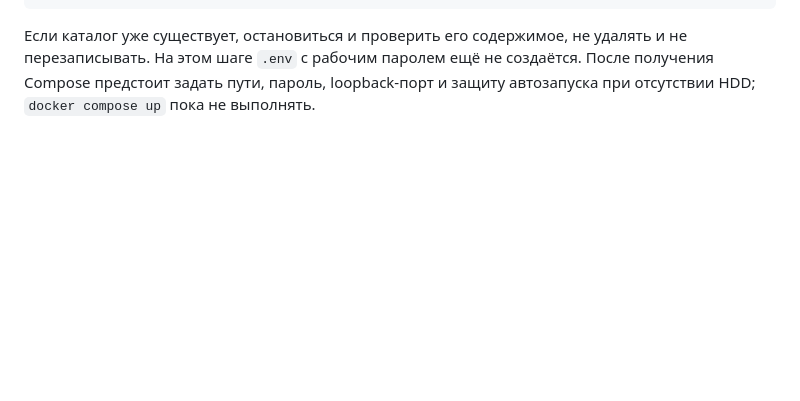
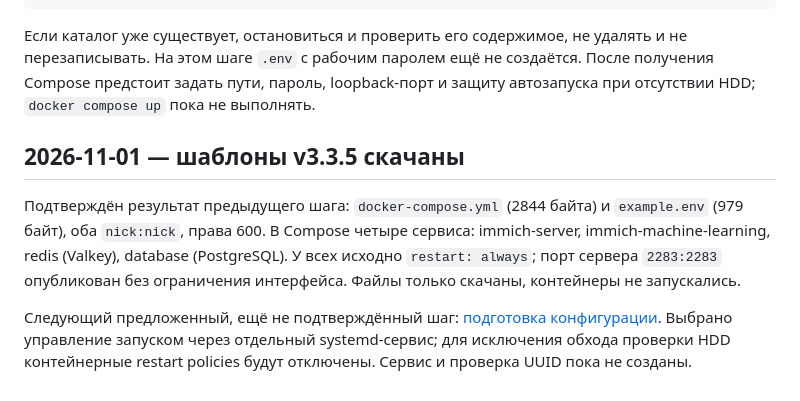
Before and after one commit to niknech/codex, a Markdown page: home-server/PROGRESS.md, the part around the change. Drawn GitHub-style; blank space fills up the shorter version.

Commit message:
docs: record downloaded Immich templates and configuration step

````diff
--- a/home-server/PROGRESS.md
+++ b/home-server/PROGRESS.md
@@ -72,3 +72,9 @@ cat docker-compose.yml
 ```
 
 Если каталог уже существует, остановиться и проверить его содержимое, не удалять и не перезаписывать. На этом шаге `.env` с рабочим паролем ещё не создаётся. После получения Compose предстоит задать пути, пароль, loopback-порт и защиту автозапуска при отсутствии HDD; `docker compose up` пока не выполнять.
+
+## 2026-11-01 — шаблоны v3.3.5 скачаны
+
+Подтверждён результат предыдущего шага: `docker-compose.yml` (2844 байта) и `example.env` (979 байт), оба `nick:nick`, права 600. В Compose четыре сервиса: immich-server, immich-machine-learning, redis (Valkey), database (PostgreSQL). У всех исходно `restart: always`; порт сервера `2283:2283` опубликован без ограничения интерфейса. Файлы только скачаны, контейнеры не запускались.
+
+Следующий предложенный, ещё не подтверждённый шаг: [подготовка конфигурации](CONFIGURE.md). Выбрано управление запуском через отдельный systemd-сервис; для исключения обхода проверки HDD контейнерные restart policies будут отключены. Сервис и проверка UUID пока не созданы.
````
Also changed, not shown: home-server/CONFIGURE.md (added, +45 -0 lines), home-server/README.md (+1 -0 lines).
